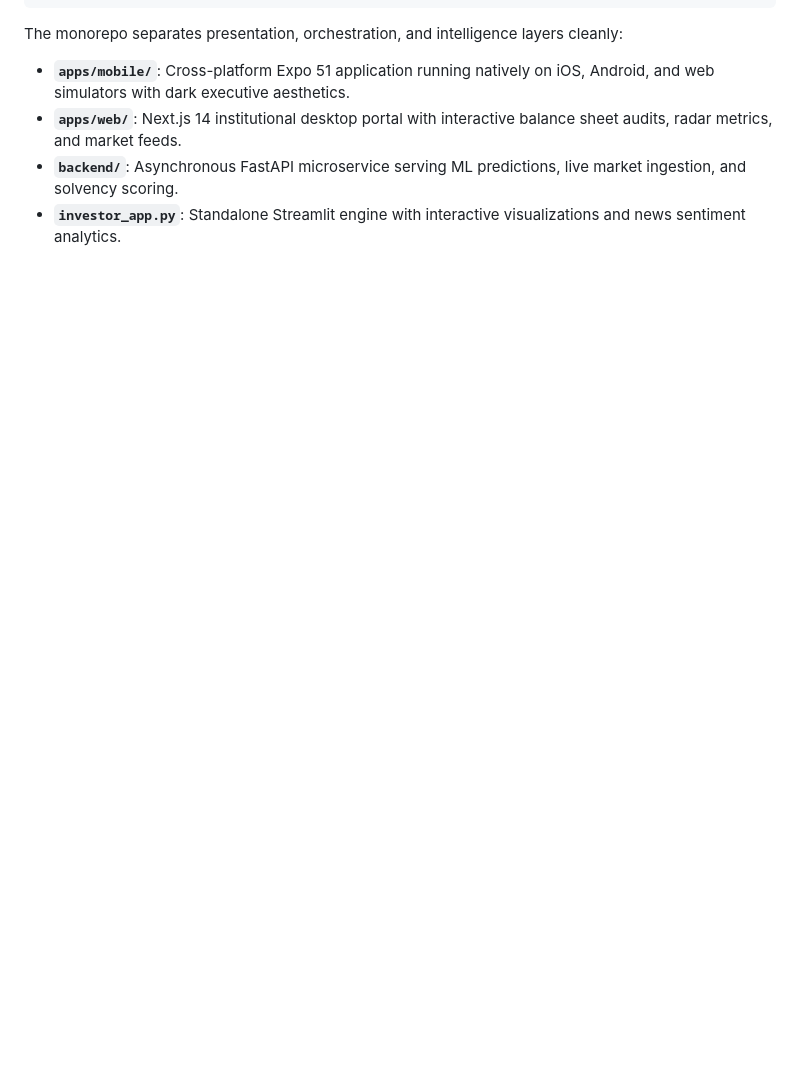
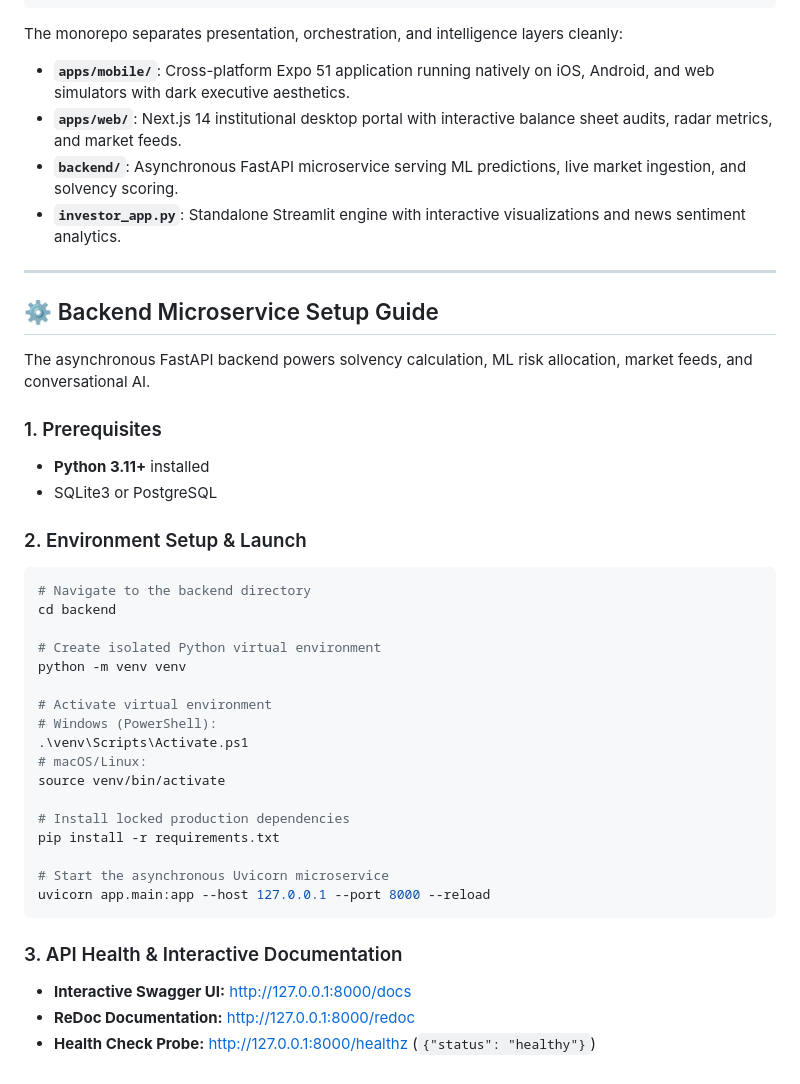
Before and after one commit to Aditthan-07/Investor_App, a Markdown page: README.md, the part around the change. Drawn GitHub-style; blank space fills up the shorter version.

Commit message:
docs: write comprehensive backend microservice setup guide

````diff
--- a/README.md
+++ b/README.md
@@ -111,3 +111,40 @@ The monorepo separates presentation, orchestration, and intelligence layers clea
 - **`apps/web/`**: Next.js 14 institutional desktop portal with interactive balance sheet audits, radar metrics, and market feeds.
 - **`backend/`**: Asynchronous FastAPI microservice serving ML predictions, live market ingestion, and solvency scoring.
 - **`investor_app.py`**: Standalone Streamlit engine with interactive visualizations and news sentiment analytics.
+
+
+---
+
+## ⚙️ Backend Microservice Setup Guide
+
+The asynchronous FastAPI backend powers solvency calculation, ML risk allocation, market feeds, and conversational AI.
+
+### 1. Prerequisites
+- **Python 3.11+** installed
+- SQLite3 or PostgreSQL
+
+### 2. Environment Setup & Launch
+```bash
+# Navigate to the backend directory
+cd backend
+
+# Create isolated Python virtual environment
+python -m venv venv
+
+# Activate virtual environment
+# Windows (PowerShell):
+.\venv\Scripts\Activate.ps1
+# macOS/Linux:
+source venv/bin/activate
+
+# Install locked production dependencies
+pip install -r requirements.txt
+
+# Start the asynchronous Uvicorn microservice
+uvicorn app.main:app --host 127.0.0.1 --port 8000 --reload
+```
+
+### 3. API Health & Interactive Documentation
+- **Interactive Swagger UI:** [http://127.0.0.1:8000/docs](http://127.0.0.1:8000/docs)
+- **ReDoc Documentation:** [http://127.0.0.1:8000/redoc](http://127.0.0.1:8000/redoc)
+- **Health Check Probe:** [http://127.0.0.1:8000/healthz](http://127.0.0.1:8000/healthz) (`{"status": "healthy"}`)
````
